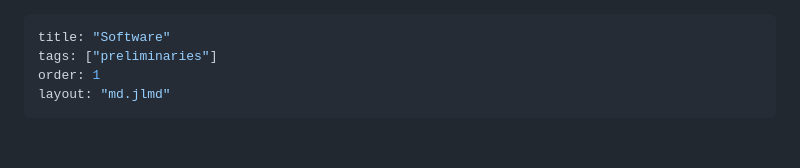
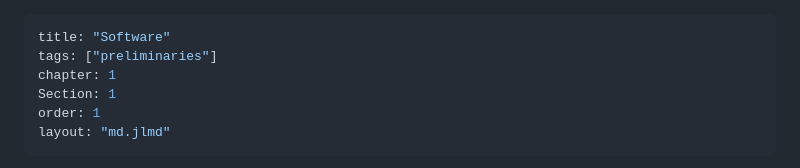
Before and after one commit to ihuangz/Geophysics, a Markdown page: src/julia/installation.md, the part around the change. Drawn GitHub-style; blank space fills up the shorter version.

```diff
--- a/src/julia/installation.md
+++ b/src/julia/installation.md
@@ -1,6 +1,8 @@
 ---
 title: "Software"
 tags: ["preliminaries"]
+chapter: 1
+Section: 1
 order: 1
 layout: "md.jlmd"
 ---
```
